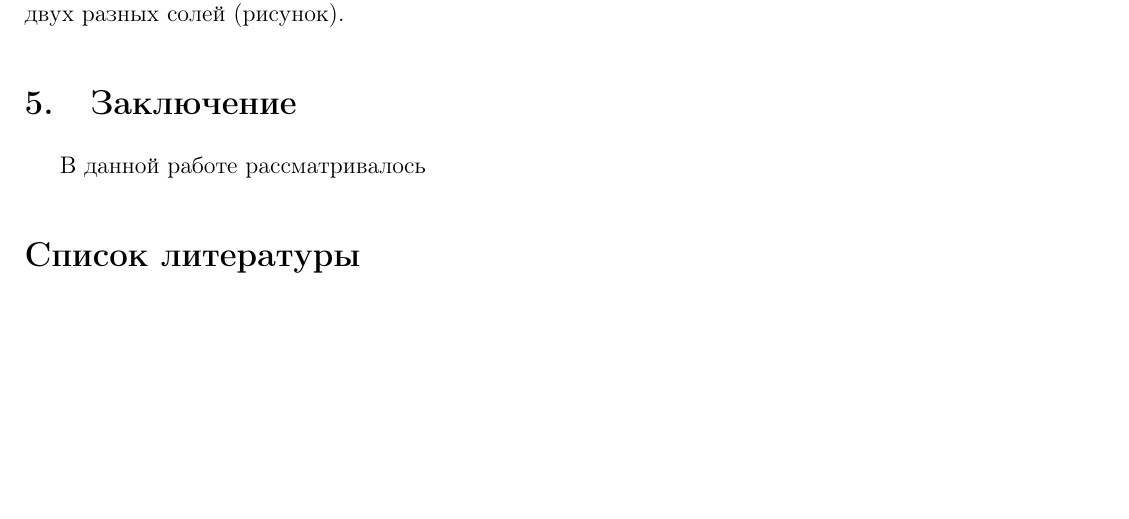
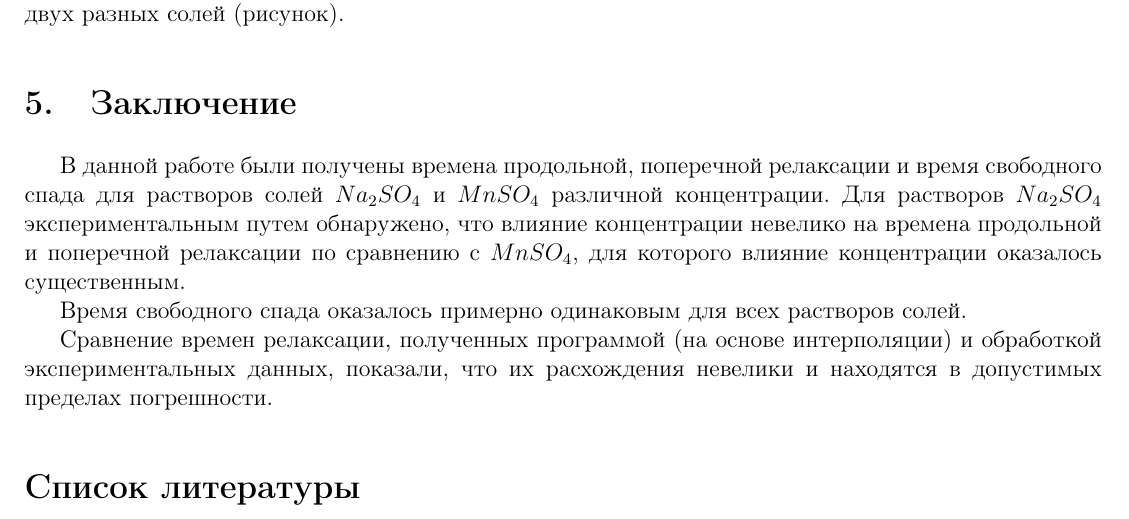
Before and after one commit to alekseik1/PMI, a LaTeX document (src/NMR-relaxation/main.tex, which reads src/NMR-relaxation/summary.tex): part of page 15 of 15, cut so that both start at the same text, the shorter picture padded with empty space. Compiled offline with pdfLaTeX; a missing bibliography style is replaced by a similar one.

Commit message:
feat: сделать вывод

```diff
--- a/src/NMR-relaxation/summary.tex
+++ b/src/NMR-relaxation/summary.tex
@@ -1,2 +1,13 @@
 \section{Заключение}
-В данной работе рассматривалось
+В данной работе были получены времена продольной, поперечной релаксации
+% TODO: посмотри, как это называется
+и время свободного спада
+для растворов солей $Na_2 SO_4$ и $Mn SO_4$ различной концентрации. Для растворов $ Na_2 SO_4 $ экспериментальным путем обнаружено, что влияние концентрации невелико на времена продольной и поперечной релаксации по сравнению с $ Mn SO_4 $, для которого влияние концентрации оказалось существенным.
+
+Время
+свободного спада
+оказалось примерно одинаковым для всех растворов солей.
+
+Сравнение времен релаксации, полученных программой (на основе интерполяции) и обработкой экспериментальных данных, показали, что их расхождения невелики и находятся в допустимых пределах погрешности.
+
+% TODO: сделать библиографию
```
